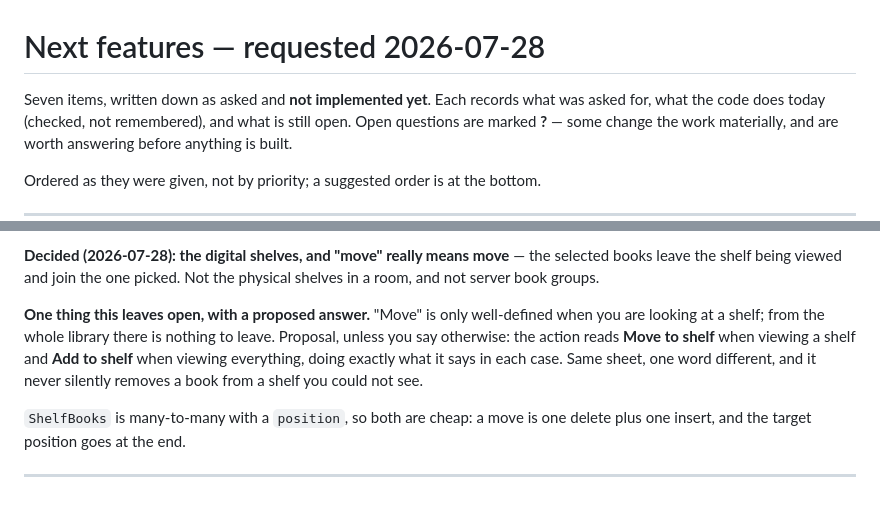
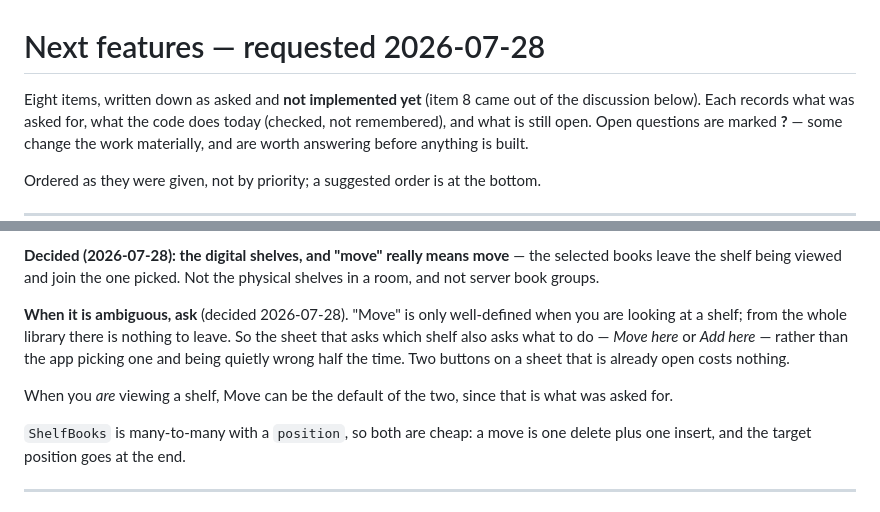
Before and after one commit to AndreiVladescu/Vellum, a Markdown page: docs/NEXT_FEATURES.md, 2 parts joined by grey strips. GitHub-like rendering.

```diff
--- a/docs/NEXT_FEATURES.md
+++ b/docs/NEXT_FEATURES.md
@@ -1,6 +1,7 @@
 # Next features — requested 2026-07-28
 
-Seven items, written down as asked and **not implemented yet**. Each records
+Eight items, written down as asked and **not implemented yet** (item 8 came out
+of the discussion below). Each records
 what was asked for, what the code does today (checked, not remembered), and what
 is still open. Open questions are marked **?** — some change the work
 materially, and are worth answering before anything is built.
@@ -109,12 +107,14 @@ genre, and whatever "another library" turns out to mean.
 the selected books leave the shelf being viewed and join the one picked. Not
 the physical shelves in a room, and not server book groups.
 
-**One thing this leaves open, with a proposed answer.** "Move" is only
-well-defined when you are looking at a shelf; from the whole library there is
-nothing to leave. Proposal, unless you say otherwise: the action reads **Move to
-shelf** when viewing a shelf and **Add to shelf** when viewing everything, doing
-exactly what it says in each case. Same sheet, one word different, and it never
-silently removes a book from a shelf you could not see.
+**When it is ambiguous, ask** (decided 2026-07-28). "Move" is only well-defined
+when you are looking at a shelf; from the whole library there is nothing to
+leave. So the sheet that asks which shelf also asks what to do — *Move here* or
+*Add here* — rather than the app picking one and being quietly wrong half the
+time. Two buttons on a sheet that is already open costs nothing.
+
+When you *are* viewing a shelf, Move can be the default of the two, since that
+is what was asked for.
 
 `ShelfBooks` is many-to-many with a `position`, so both are cheap: a move is one
 delete plus one insert, and the target position goes at the end.
```
Also changed, not shown: other parts of docs/NEXT_FEATURES.md (+57 -14 lines).
